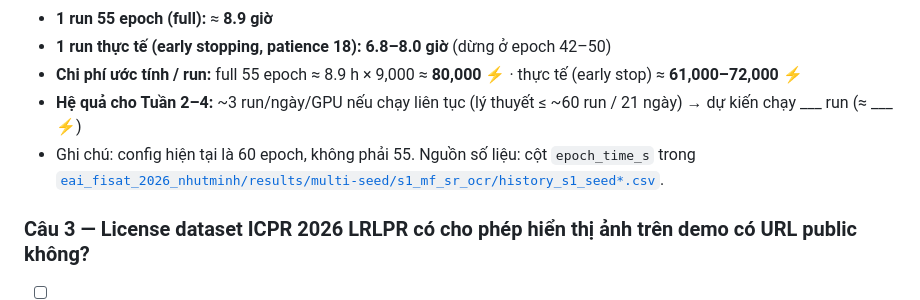
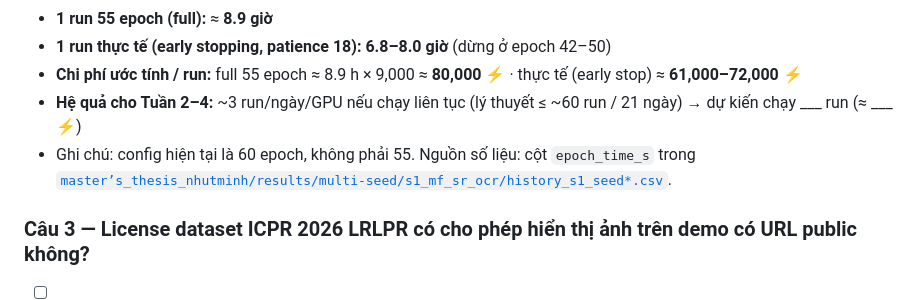
Before and after one commit to StevenThesisProjects/LowResolutionPlate, a Markdown page: master’s_thesis_nhutminh/tuan1_xac_nhan.md, the part around the change. Drawn GitHub-style.

Commit message:
Update link in tuan1_xac_nhan.md to reflect correct directory structure

```diff
--- a/master’s_thesis_nhutminh/tuan1_xac_nhan.md
+++ b/master’s_thesis_nhutminh/tuan1_xac_nhan.md
@@ -87,7 +87,7 @@ User (laptop/điện thoại)
 - **1 run thực tế (early stopping, patience 18):** **6.8–8.0 giờ** (dừng ở epoch 42–50)
 - **Chi phí ước tính / run:** full 55 epoch ≈ 8.9 h × 9,000 ≈ **80,000 ⚡** · thực tế (early stop) ≈ **61,000–72,000 ⚡**
 - **Hệ quả cho Tuần 2–4:** ~3 run/ngày/GPU nếu chạy liên tục (lý thuyết ≤ ~60 run / 21 ngày) → dự kiến chạy \_\_\_ run (≈ \_\_\_ ⚡)
-- Ghi chú: config hiện tại là 60 epoch, không phải 55. Nguồn số liệu: cột `epoch_time_s` trong [`eai_fisat_2026_nhutminh/results/multi-seed/s1_mf_sr_ocr/history_s1_seed*.csv`](https://github.com/StevenThesisProjects/LowResolutionPlate/tree/main/eai_fisat_2026_nhutminh/results/multi-seed/s1_mf_sr_ocr).
+- Ghi chú: config hiện tại là 60 epoch, không phải 55. Nguồn số liệu: cột `epoch_time_s` trong [`master’s_thesis_nhutminh/results/multi-seed/s1_mf_sr_ocr/history_s1_seed*.csv`](https://github.com/StevenThesisProjects/LowResolutionPlate/tree/main/master%E2%80%99s_thesis_nhutminh/results/multi-seed/s1_mf_sr_ocr).
 
 ### Câu 3 — License dataset ICPR 2026 LRLPR có cho phép hiển thị ảnh trên demo có URL public không?
 
```
